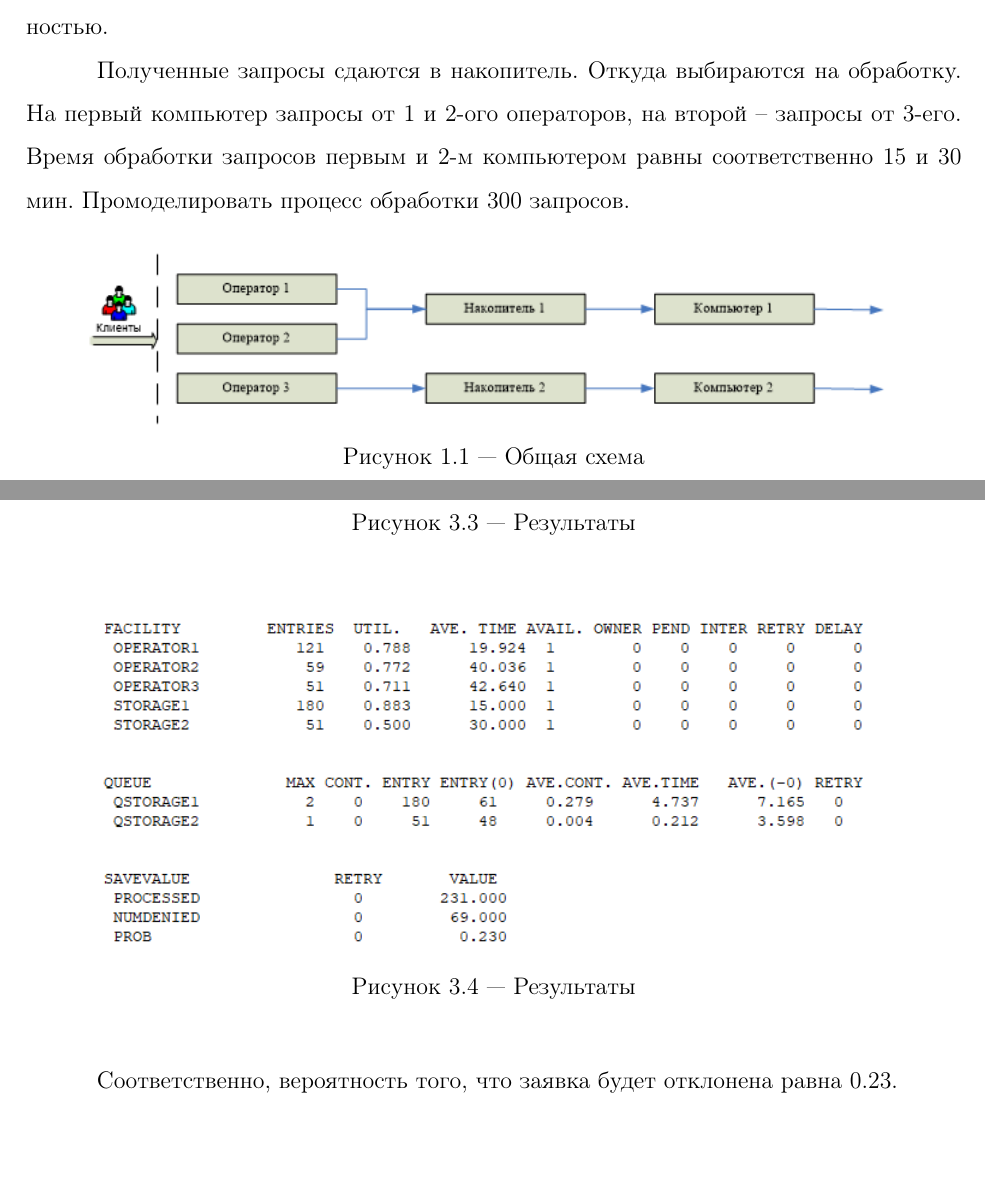
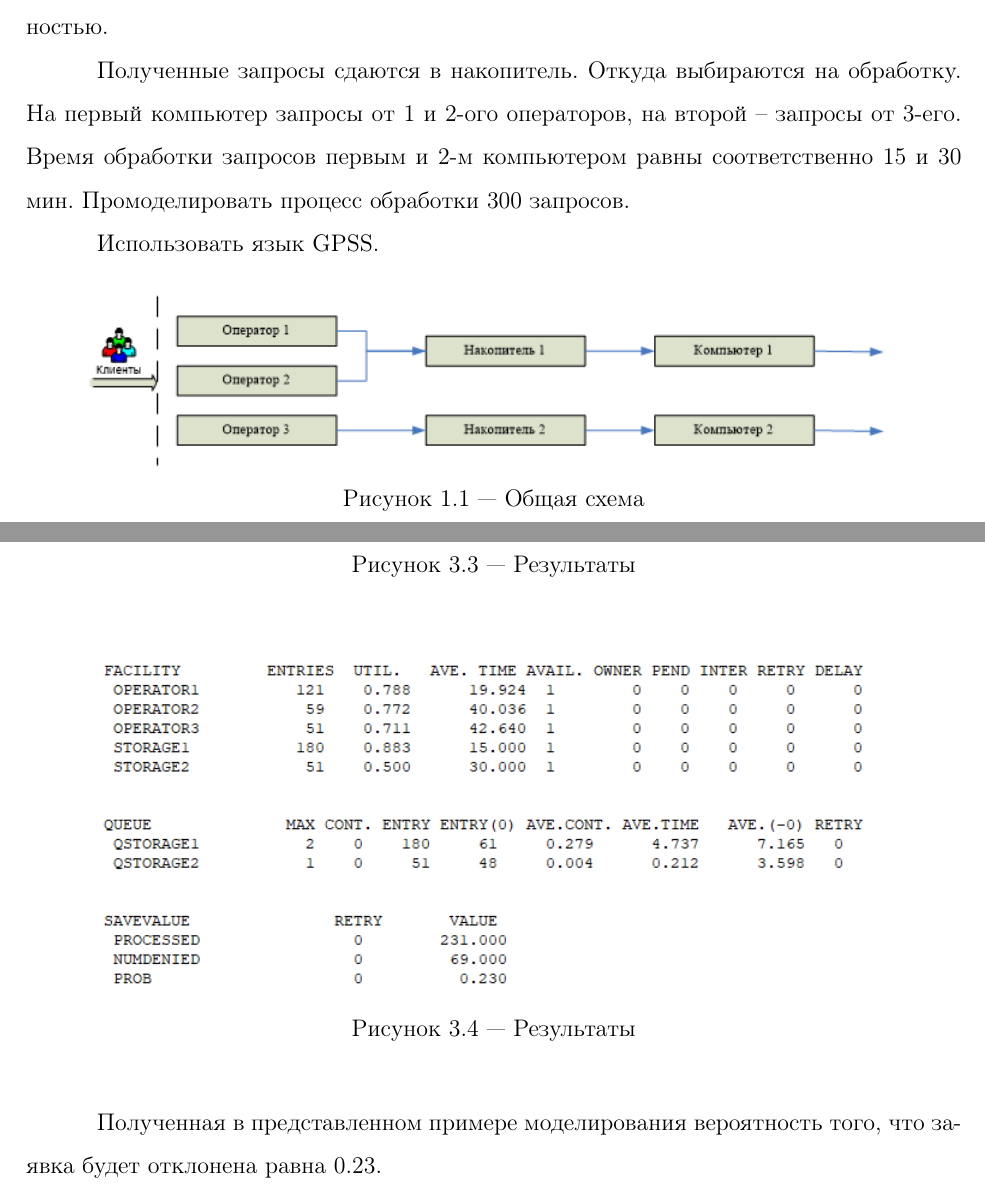
Before and after one commit to Bryanskaya/ModelingWithRudakov, a LaTeX document (lab07/docs/report.tex, which reads lab07/docs/inc/results.tex, lab07/docs/inc/task.tex): two parts of pages 2 and 3 of 4 before the commit and two parts of pages 2 and 4 of 5 after it, joined at a grey line, cut so that both start at the same text, the shorter picture padded with empty space. Compiled offline with pdfLaTeX.

Commit message:
FIXED: some items

```diff
--- a/lab07/docs/inc/results.tex
+++ b/lab07/docs/inc/results.tex
@@ -16,4 +16,4 @@
 	\end{center}
 \end{figure}
 
-Соответственно, вероятность того, что заявка будет отклонена равна 0.23.
+Полученная в представленном примере моделирования вероятность того, что заявка будет отклонена равна 0.23.
--- a/lab07/docs/inc/task.tex
+++ b/lab07/docs/inc/task.tex
@@ -6,6 +6,8 @@
 
 Полученные запросы сдаются в накопитель. Откуда выбираются на обработку. На первый компьютер запросы от 1 и 2-ого операторов, на второй – запросы от 3-его. Время обработки запросов первым и 2-м компьютером равны соответственно 15 и 30 мин. Промоделировать процесс обработки 300 запросов.
 
+Использовать язык GPSS.
+
 \begin{figure}[h]
 	\begin{center}
 		{\includegraphics[scale = 0.9]{img/schema.png}}
```
Also changed, not shown: lab07/docs/report.pdf.
